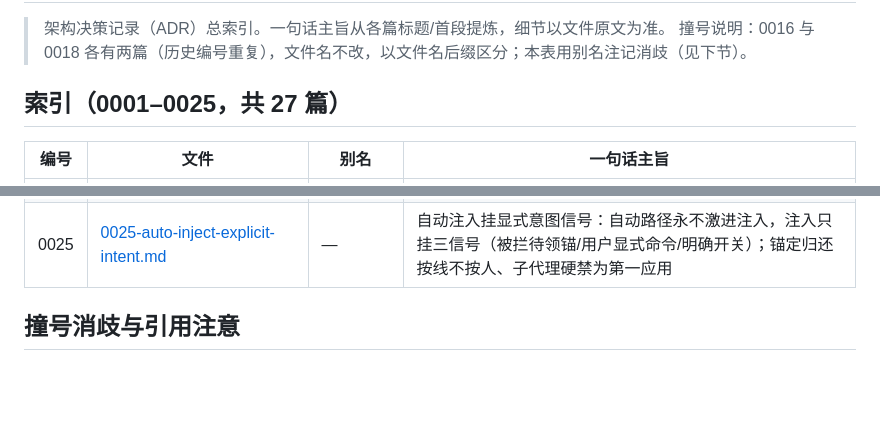
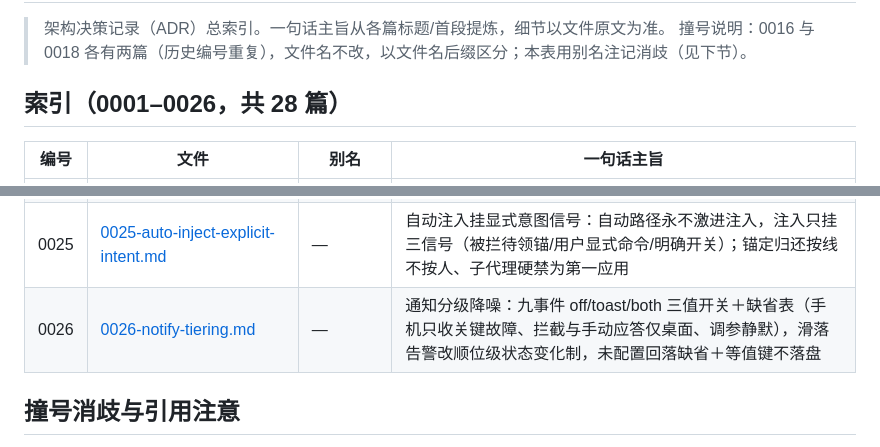
Before and after one commit to allanpk716/ferryman, a Markdown page: docs/adr/README.md, 2 parts joined by grey strips. Rendered like a GitHub page; blank space fills up the shorter version.

```diff
--- a/docs/adr/README.md
+++ b/docs/adr/README.md
@@ -3,7 +3,7 @@
 > 架构决策记录（ADR）总索引。一句话主旨从各篇标题/首段提炼，细节以文件原文为准。
 > 撞号说明：0016 与 0018 各有两篇（历史编号重复），文件名不改，以文件名后缀区分；本表用别名注记消歧（见下节）。
 
-## 索引（0001–0025，共 27 篇）
+## 索引（0001–0026，共 28 篇）
 
 | 编号 | 文件 | 别名 | 一句话主旨 |
 |---|---|---|---|
@@ -34,6 +34,7 @@
 | 0023 | [0023-blocked-feedback-browser-face.md](0023-blocked-feedback-browser-face.md) | — | 被拦反馈（选择框）住在浏览器侧插件面（双面包）；宿主侧插件零 UI 是生态现状，0021/0022 已被工作台夜链占用故跳号 |
 | 0024 | [0024-same-model-off-and-warming-tier-discipline.md](0024-same-model-off-and-warming-tier-discipline.md) | — | 同模型摆渡关停＋保温升降档纪律：任何保温泳道默认 off，升档先过 observe 演练且经济账为正，enforce 期连续两个评估窗净亏即降档 |
 | 0025 | [0025-auto-inject-explicit-intent.md](0025-auto-inject-explicit-intent.md) | — | 自动注入挂显式意图信号：自动路径永不激进注入，注入只挂三信号（被拦待领锚/用户显式命令/明确开关）；锚定归还按线不按人、子代理硬禁为第一应用 |
+| 0026 | [0026-notify-tiering.md](0026-notify-tiering.md) | — | 通知分级降噪：九事件 off/toast/both 三值开关＋缺省表（手机只收关键故障、拦截与手动应答仅桌面、调参静默），滑落告警改顺位级状态变化制，未配置回落缺省＋等值键不落盘 |
 
 ## 撞号消歧与引用注意
 
```
Also changed, not shown: CONTEXT.md (+7 -1 lines), docs/adr/0026-notify-tiering.md (added, +39 -0 lines).
